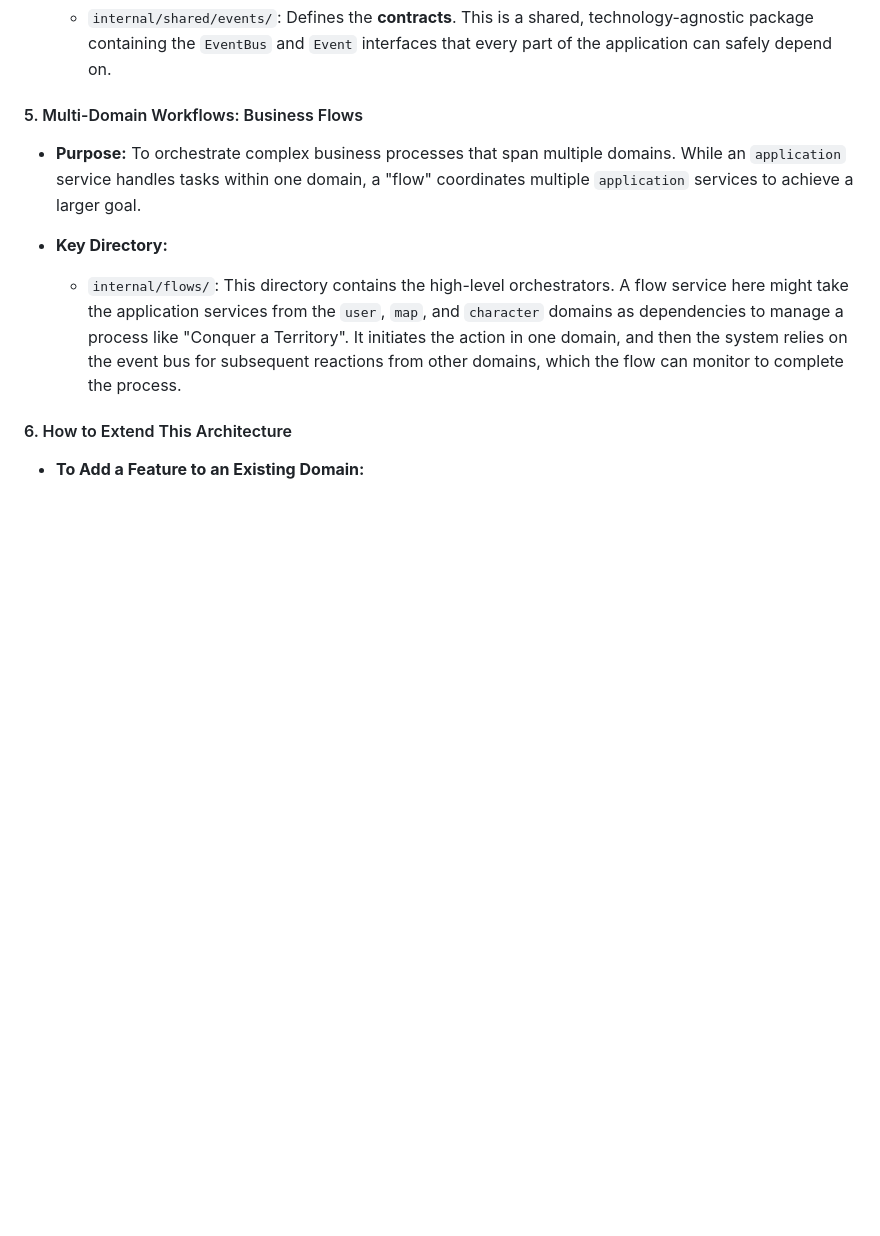
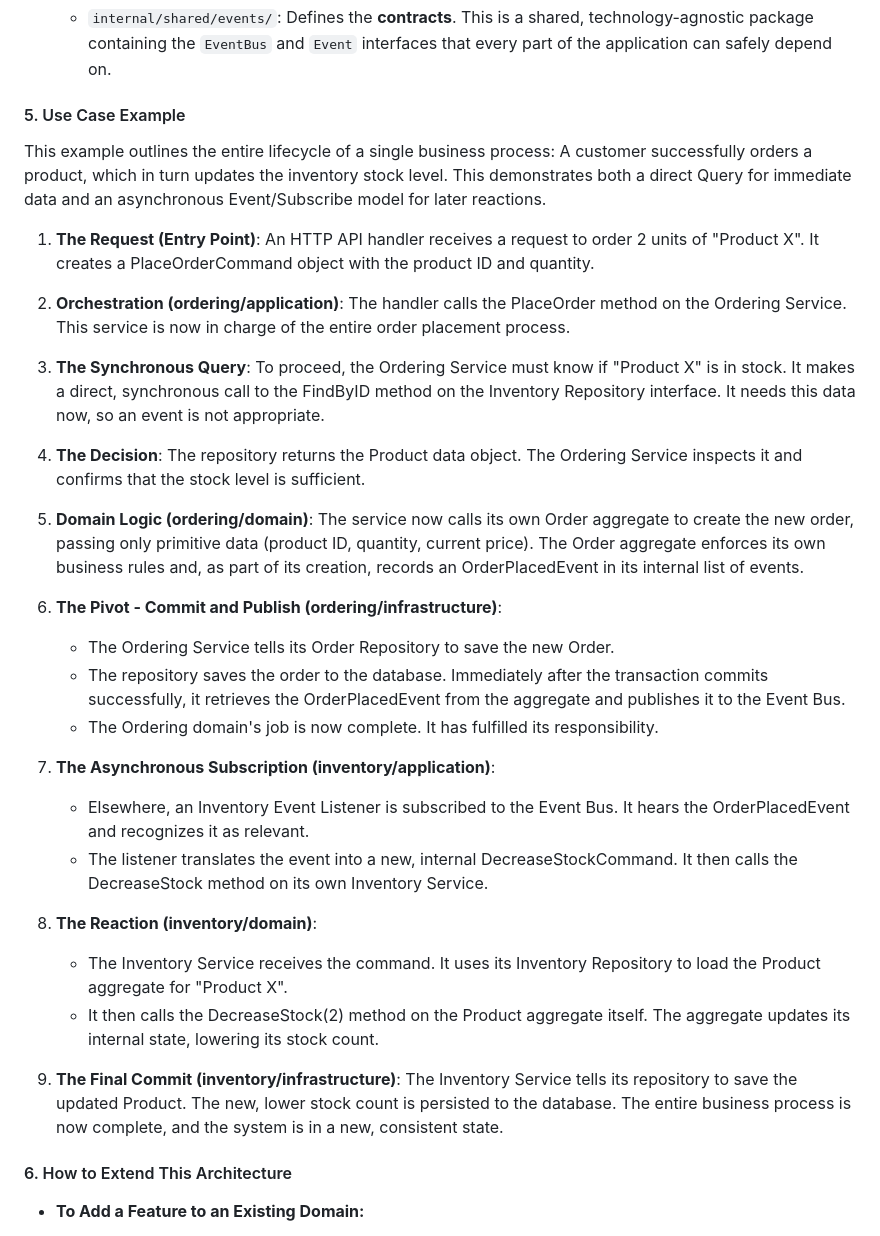
Before and after one commit to shvdg-coder/crazed-conqueror, a Markdown page: 90-documentation/Architecture.md, the part around the change. Drawn GitHub-style; blank space fills up the shorter version.

Commit message:
Document use case example for order placement lifecycle; clarify synchronous and asynchronous processes, event handling, and domain responsibilities.

```diff
--- a/90-documentation/Architecture.md
+++ b/90-documentation/Architecture.md
@@ -40,12 +40,60 @@ Each `<domain_name>` directory contains a strict three-layer structure:
 *   **Key Directories:**
     *   `internal/shared/events/`: Defines the **contracts**. This is a shared, technology-agnostic package containing the `EventBus` and `Event` interfaces that every part of the application can safely depend on.
 
-#### 5. Multi-Domain Workflows: Business Flows
+#### 5. Use Case Example
 
-*   **Purpose:** To orchestrate complex business processes that span multiple domains. While an `application` service handles tasks within one domain, a "flow" coordinates multiple `application` services to achieve a larger goal.
+This example outlines the entire lifecycle of a single business process: A customer successfully orders a product, which
+in turn updates the inventory stock level. This demonstrates both a direct Query for immediate data and an asynchronous
+Event/Subscribe model for later reactions.
 
-*   **Key Directory:**
-    *   `internal/flows/`: This directory contains the high-level orchestrators. A flow service here might take the application services from the `user`, `map`, and `character` domains as dependencies to manage a process like "Conquer a Territory". It initiates the action in one domain, and then the system relies on the event bus for subsequent reactions from other domains, which the flow can monitor to complete the process.
+1. **The Request (Entry Point)**: An HTTP API handler receives a request to order 2 units of "Product X". It creates a
+   PlaceOrderCommand object with the product ID and quantity.
+
+2. **Orchestration (ordering/application)**: The handler calls the PlaceOrder method on the Ordering Service. This
+   service
+   is now in charge of the entire order placement process.
+
+3. **The Synchronous Query**: To proceed, the Ordering Service must know if "Product X" is in stock. It makes a direct,
+   synchronous call to the FindByID method on the Inventory Repository interface. It needs this data now, so an event is
+   not appropriate.
+
+4. **The Decision**: The repository returns the Product data object. The Ordering Service inspects it and confirms that
+   the
+   stock level is sufficient.
+
+5. **Domain Logic (ordering/domain)**: The service now calls its own Order aggregate to create the new order, passing
+   only
+   primitive data (product ID, quantity, current price). The Order aggregate enforces its own business rules and, as
+   part
+   of its creation, records an OrderPlacedEvent in its internal list of events.
+
+6. **The Pivot - Commit and Publish (ordering/infrastructure)**:
+    * The Ordering Service tells its Order Repository to save the new Order.
+    * The repository saves the order to the database. Immediately after the transaction commits successfully, it
+      retrieves
+      the OrderPlacedEvent from the aggregate and publishes it to the Event Bus.
+    * The Ordering domain's job is now complete. It has fulfilled its responsibility.
+
+7. **The Asynchronous Subscription (inventory/application)**:
+    * Elsewhere, an Inventory Event Listener is subscribed to the Event Bus. It hears the OrderPlacedEvent and
+      recognizes
+      it as relevant.
+    * The listener translates the event into a new, internal DecreaseStockCommand. It then calls the DecreaseStock
+      method
+      on its own Inventory Service.
+
+8. **The Reaction (inventory/domain)**:
+    * The Inventory Service receives the command. It uses its Inventory Repository to load the Product aggregate for
+      "Product X".
+    * It then calls the DecreaseStock(2) method on the Product aggregate itself. The aggregate updates its internal
+      state,
+      lowering its stock count.
+
+9. **The Final Commit (inventory/infrastructure)**: The Inventory Service tells its repository to save the updated
+   Product.
+   The new, lower stock count is persisted to the database. The entire business process is now complete, and the system
+   is
+   in a new, consistent state.
 
 #### 6. How to Extend This Architecture
 
```
